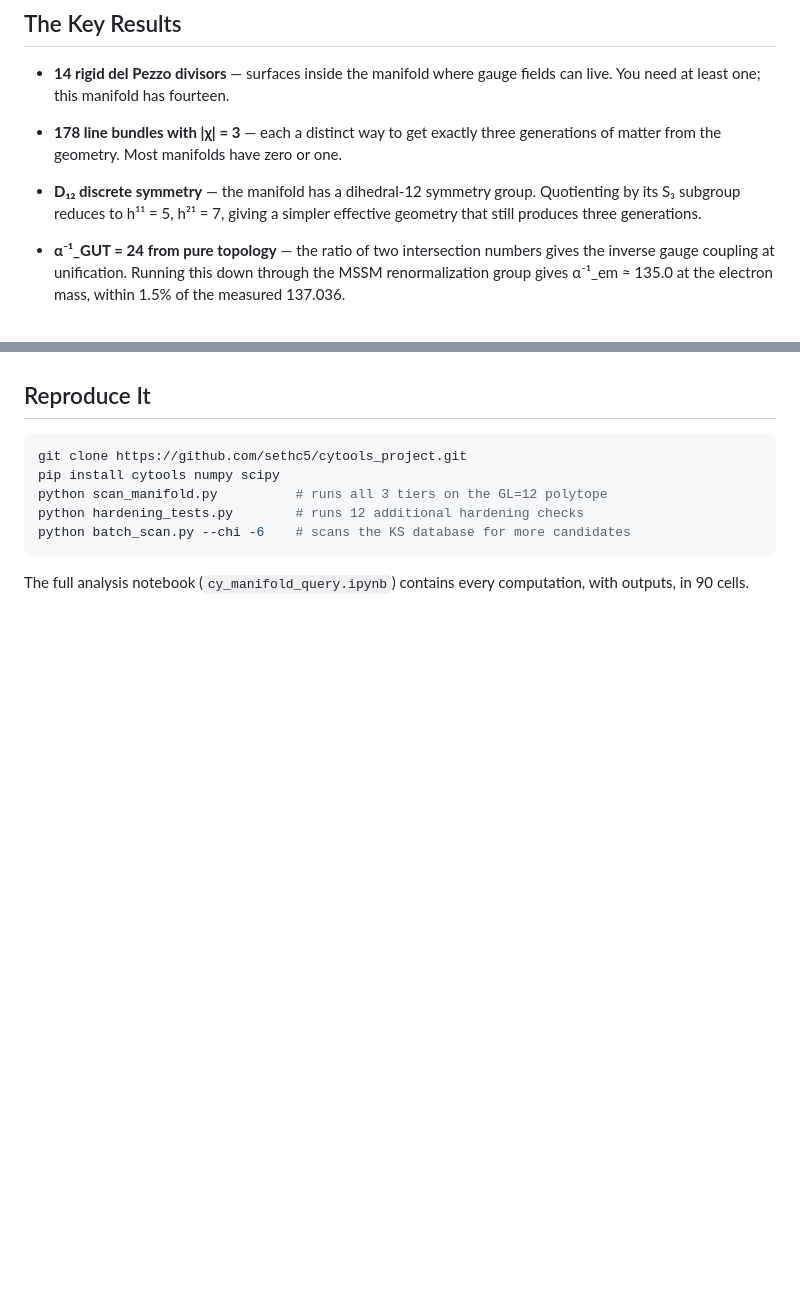
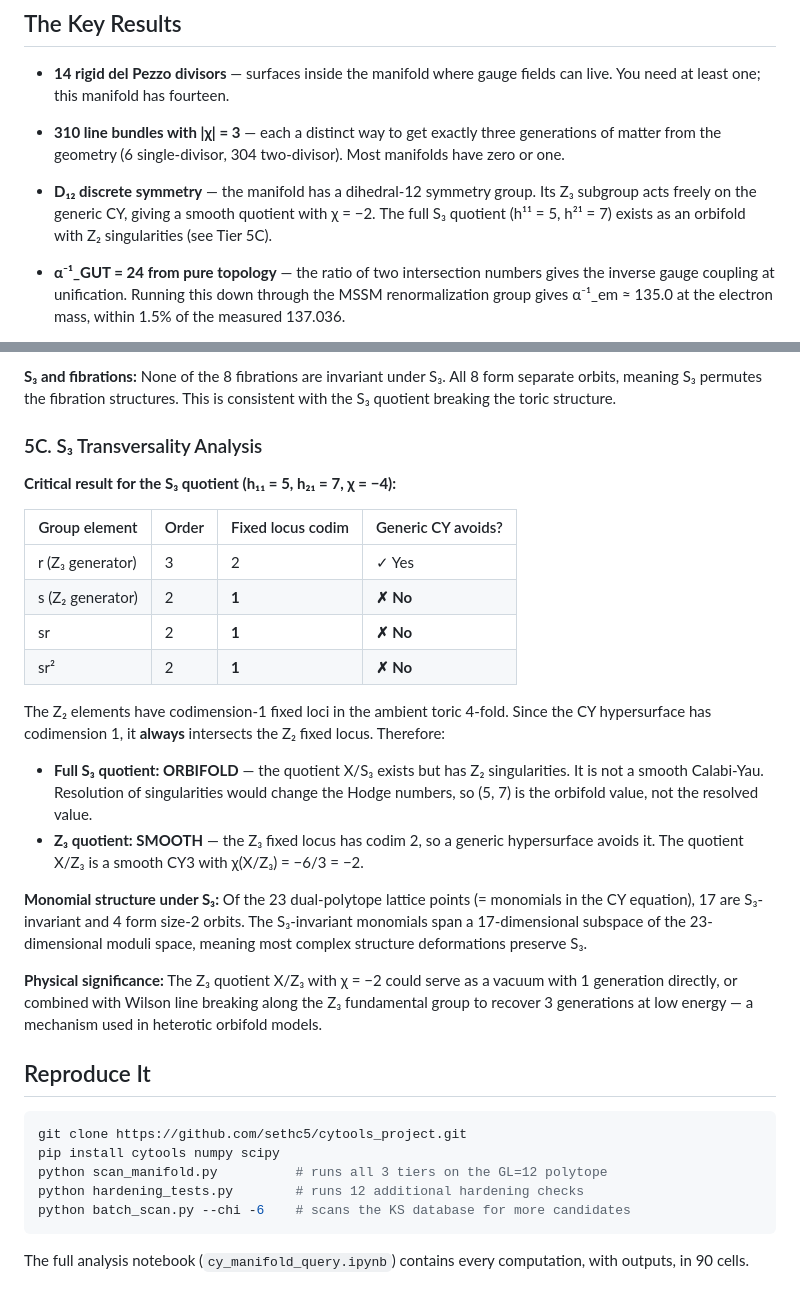
Before and after one commit to sethc5/cytools_project, a Markdown page: FINDINGS.md, 2 parts joined by grey strips. GitHub-like rendering; blank space fills up the shorter version.

```diff
--- a/FINDINGS.md
+++ b/FINDINGS.md
@@ -24,9 +24,9 @@ We then ran a 20-check verification pipeline on the most symmetric candidate (a
 
 - **14 rigid del Pezzo divisors** — surfaces inside the manifold where gauge fields can live. You need at least one; this manifold has fourteen.
 
-- **178 line bundles with |χ| = 3** — each a distinct way to get exactly three generations of matter from the geometry. Most manifolds have zero or one.
+- **310 line bundles with |χ| = 3** — each a distinct way to get exactly three generations of matter from the geometry (6 single-divisor, 304 two-divisor). Most manifolds have zero or one.
 
-- **D₁₂ discrete symmetry** — the manifold has a dihedral-12 symmetry group. Quotienting by its S₃ subgroup reduces to h¹¹ = 5, h²¹ = 7, giving a simpler effective geometry that still produces three generations.
+- **D₁₂ discrete symmetry** — the manifold has a dihedral-12 symmetry group. Its Z₃ subgroup acts freely on the generic CY, giving a smooth quotient with χ = −2. The full S₃ quotient (h¹¹ = 5, h²¹ = 7) exists as an orbifold with Z₂ singularities (see Tier 5C).
 
 - **α⁻¹_GUT = 24 from pure topology** — the ratio of two intersection numbers gives the inverse gauge coupling at unification. Running this down through the MSSM renormalization group gives α⁻¹_em ≈ 135.0 at the electron mass, within 1.5% of the measured 137.036.
 
@@ -65,3 +100,24 @@ Key finding from hardening: the manifold admits **8 elliptic fibration structure
+**S₃ and fibrations:** None of the 8 fibrations are invariant under S₃. All 8 form separate orbits, meaning S₃ permutes the fibration structures. This is consistent with the S₃ quotient breaking the toric structure.
+
+### 5C. S₃ Transversality Analysis
+
+**Critical result for the S₃ quotient (h₁₁ = 5, h₂₁ = 7, χ = −4):**
+
+| Group element | Order | Fixed locus codim | Generic CY avoids? |
+|---------------|-------|------------------|-------------------|
+| r (Z₃ generator) | 3 | 2 | ✓ Yes |
+| s (Z₂ generator) | 2 | **1** | **✗ No** |
+| sr | 2 | **1** | **✗ No** |
+| sr² | 2 | **1** | **✗ No** |
+
+The Z₂ elements have codimension-1 fixed loci in the ambient toric 4-fold. Since the CY hypersurface has codimension 1, it **always** intersects the Z₂ fixed locus. Therefore:
+
+- **Full S₃ quotient: ORBIFOLD** — the quotient X/S₃ exists but has Z₂ singularities. It is not a smooth Calabi-Yau. Resolution of singularities would change the Hodge numbers, so (5, 7) is the orbifold value, not the resolved value.
+- **Z₃ quotient: SMOOTH** — the Z₃ fixed locus has codim 2, so a generic hypersurface avoids it. The quotient X/Z₃ is a smooth CY3 with χ(X/Z₃) = −6/3 = −2.
+
+**Monomial structure under S₃:** Of the 23 dual-polytope lattice points (= monomials in the CY equation), 17 are S₃-invariant and 4 form size-2 orbits. The S₃-invariant monomials span a 17-dimensional subspace of the 23-dimensional moduli space, meaning most complex structure deformations preserve S₃.
+
+**Physical significance:** The Z₃ quotient X/Z₃ with χ = −2 could serve as a vacuum with 1 generation directly, or combined with Wilson line breaking along the Z₃ fundamental group to recover 3 generations at low energy — a mechanism used in heterotic orbifold models.
 
 ## Reproduce It
 
```
Also changed, not shown: other parts of FINDINGS.md (+38 -3 lines).
